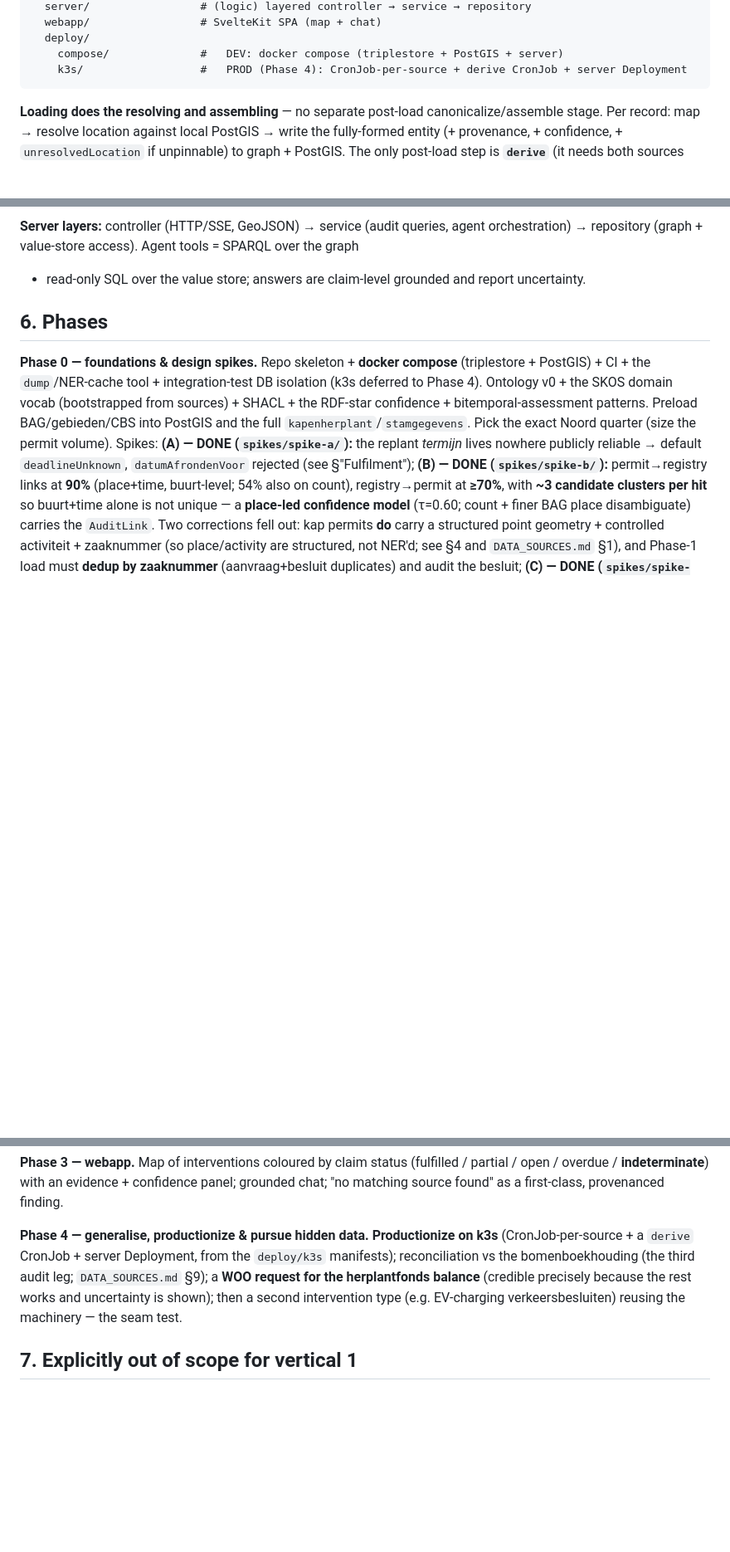
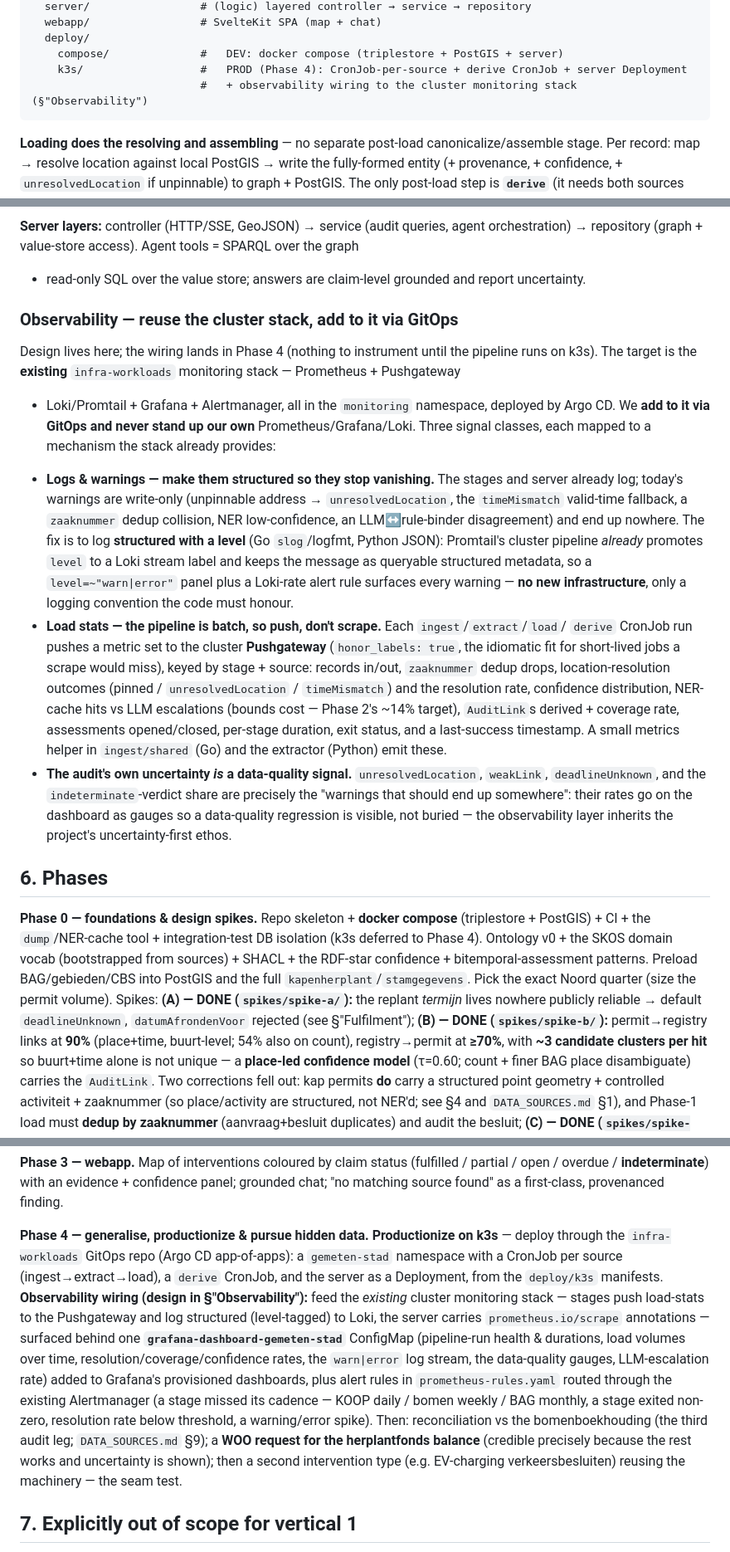
Before and after one commit to Blogem/gemeten-stad, a Markdown page: docs/IMPLEMENTATION_PLAN.md, 3 parts joined by grey strips. Shown at 83% size. Drawn GitHub-style; blank space fills up the shorter version.

Commit message:
docs(phase-4): fold observability into the productionize phase
Reuse the infra-workloads cluster monitoring stack (Prometheus +
Pushgateway + Loki/Promtail + Grafana + Alertmanager) rather than
standing up our own: structured level-tagged logs surface warnings via
Loki, batch stages push load-stats to the Pushgateway, and the audit's
own uncertainty becomes data-quality gauges — behind one Grafana
dashboard + Alertmanager rules, wired via GitOps in Phase 4.

Co-Authored-By: Claude Opus 4.8 <noreply@anthropic.com>

````diff
--- a/docs/IMPLEMENTATION_PLAN.md
+++ b/docs/IMPLEMENTATION_PLAN.md
@@ -312,6 +312,7 @@ gemeten-stad/
   deploy/
     compose/              #   DEV: docker compose (triplestore + PostGIS + server)
     k3s/                  #   PROD (Phase 4): CronJob-per-source + derive CronJob + server Deployment
+                          #   + observability wiring to the cluster monitoring stack (§"Observability")
 ```
 
 **Loading does the resolving and assembling** — no separate post-load canonicalize/assemble
@@ -340,6 +341,35 @@ production names — tests never pollute working data.
 **Server layers:** controller (HTTP/SSE, GeoJSON) → service (audit queries, agent
 orchestration) → repository (graph + value-store access). Agent tools = SPARQL over the graph
 + read-only SQL over the value store; answers are claim-level grounded and report uncertainty.
+
+### Observability — reuse the cluster stack, add to it via GitOps
+
+Design lives here; the wiring lands in Phase 4 (nothing to instrument until the pipeline runs on
+k3s). The target is the **existing** `infra-workloads` monitoring stack — Prometheus + Pushgateway
++ Loki/Promtail + Grafana + Alertmanager, all in the `monitoring` namespace, deployed by Argo CD.
+We **add to it via GitOps and never stand up our own** Prometheus/Grafana/Loki. Three signal
+classes, each mapped to a mechanism the stack already provides:
+
+- **Logs & warnings — make them structured so they stop vanishing.** The stages and server already
+  log; today's warnings are write-only (unpinnable address → `unresolvedLocation`, the
+  `timeMismatch` valid-time fallback, a `zaaknummer` dedup collision, NER low-confidence, an
+  LLM↔rule-binder disagreement) and end up nowhere. The fix is to log **structured with a level**
+  (Go `slog`/logfmt, Python JSON): Promtail's cluster pipeline *already* promotes `level` to a Loki
+  stream label and keeps the message as queryable structured metadata, so a `level=~"warn|error"`
+  panel plus a Loki-rate alert rule surfaces every warning — **no new infrastructure**, only a
+  logging convention the code must honour.
+- **Load stats — the pipeline is batch, so push, don't scrape.** Each `ingest`/`extract`/`load`/
+  `derive` CronJob run pushes a metric set to the cluster **Pushgateway** (`honor_labels: true`,
+  the idiomatic fit for short-lived jobs a scrape would miss), keyed by stage + source: records
+  in/out, `zaaknummer` dedup drops, location-resolution outcomes (pinned / `unresolvedLocation` /
+  `timeMismatch`) and the resolution rate, confidence distribution, NER-cache hits vs LLM
+  escalations (bounds cost — Phase 2's ~14% target), `AuditLink`s derived + coverage rate,
+  assessments opened/closed, per-stage duration, exit status, and a last-success timestamp. A small
+  metrics helper in `ingest/shared` (Go) and the extractor (Python) emit these.
+- **The audit's own uncertainty *is* a data-quality signal.** `unresolvedLocation`, `weakLink`,
+  `deadlineUnknown`, and the `indeterminate`-verdict share are precisely the "warnings that should
+  end up somewhere": their rates go on the dashboard as gauges so a data-quality regression is
+  visible, not buried — the observability layer inherits the project's uncertainty-first ethos.
 
 ## 6. Phases
 
@@ -433,12 +463,21 @@ diameter-class equivalence (beleidsregel CVDR697591) turns raw felled counts int
 open / overdue / **indeterminate**) with an evidence + confidence panel; grounded chat;
 "no matching source found" as a first-class, provenanced finding.
 
-**Phase 4 — generalise, productionize & pursue hidden data.** **Productionize on k3s**
-(CronJob-per-source + a `derive` CronJob + server Deployment, from the `deploy/k3s` manifests);
-reconciliation vs the bomenboekhouding (the third audit leg; `DATA_SOURCES.md` §9); a **WOO
-request for the herplantfonds balance**
-(credible precisely because the rest works and uncertainty is shown); then a second
-intervention type (e.g. EV-charging verkeersbesluiten) reusing the machinery — the seam test.
+**Phase 4 — generalise, productionize & pursue hidden data.** **Productionize on k3s** — deploy
+through the `infra-workloads` GitOps repo (Argo CD app-of-apps): a `gemeten-stad` namespace with a
+CronJob per source (ingest→extract→load), a `derive` CronJob, and the server as a Deployment, from
+the `deploy/k3s` manifests. **Observability wiring (design in §"Observability"):** feed the
+*existing* cluster monitoring stack — stages push load-stats to the Pushgateway and log structured
+(level-tagged) to Loki, the server carries `prometheus.io/scrape` annotations — surfaced behind one
+**`grafana-dashboard-gemeten-stad`** ConfigMap (pipeline-run health & durations, load volumes over
+time, resolution/coverage/confidence rates, the `warn|error` log stream, the data-quality gauges,
+LLM-escalation rate) added to Grafana's provisioned dashboards, plus alert rules in
+`prometheus-rules.yaml` routed through the existing Alertmanager (a stage missed its cadence — KOOP
+daily / bomen weekly / BAG monthly, a stage exited non-zero, resolution rate below threshold, a
+warning/error spike). Then: reconciliation vs the bomenboekhouding (the third audit leg;
+`DATA_SOURCES.md` §9); a **WOO request for the herplantfonds balance** (credible precisely because
+the rest works and uncertainty is shown); then a second intervention type (e.g. EV-charging
+verkeersbesluiten) reusing the machinery — the seam test.
 
 ## 7. Explicitly out of scope for vertical 1
 
````
